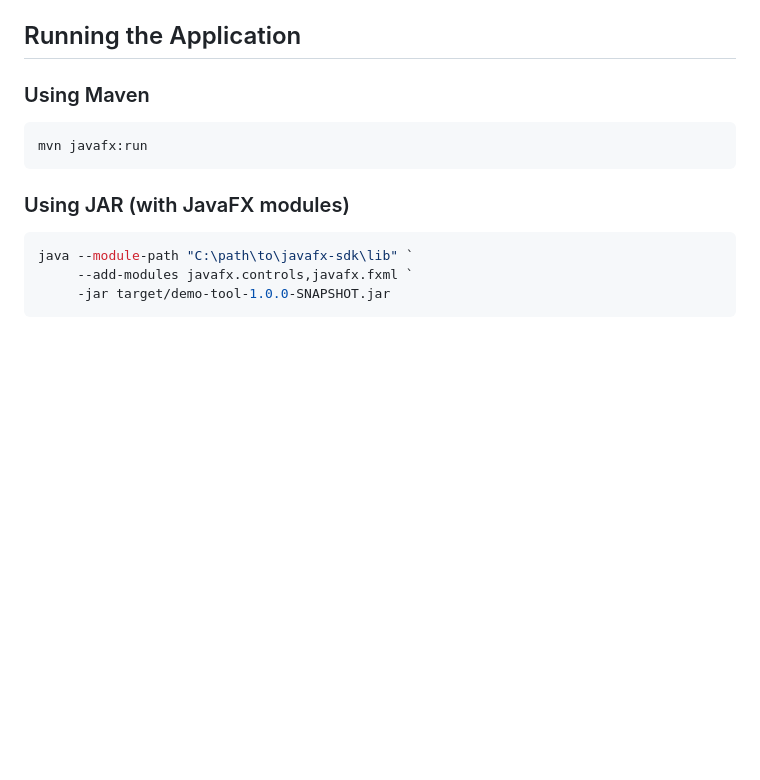
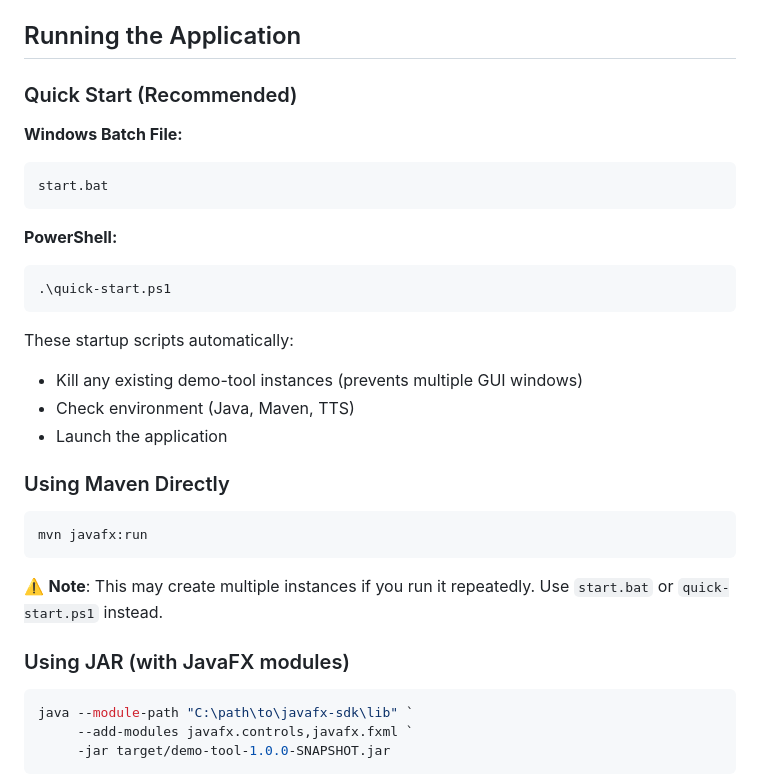
Before and after one commit to rsi-sachin/TestRepo, a Markdown page: demo-tool/README.md, the part around the change. Rendered like a GitHub page; blank space fills up the shorter version.

Commit message:
docs: document startup scripts in README

````diff
--- a/demo-tool/README.md
+++ b/demo-tool/README.md
@@ -86,11 +86,30 @@ This creates `target/demo-tool-1.0.0-SNAPSHOT.jar`
 
 ## Running the Application
 
-### Using Maven
+### Quick Start (Recommended)
+
+**Windows Batch File:**
+```cmd
+start.bat
+```
+
+**PowerShell:**
+```powershell
+.\quick-start.ps1
+```
+
+These startup scripts automatically:
+- Kill any existing demo-tool instances (prevents multiple GUI windows)
+- Check environment (Java, Maven, TTS)
+- Launch the application
+
+### Using Maven Directly
 
 ```powershell
 mvn javafx:run
 ```
+
+⚠️ **Note**: This may create multiple instances if you run it repeatedly. Use `start.bat` or `quick-start.ps1` instead.
 
 ### Using JAR (with JavaFX modules)
 
````
